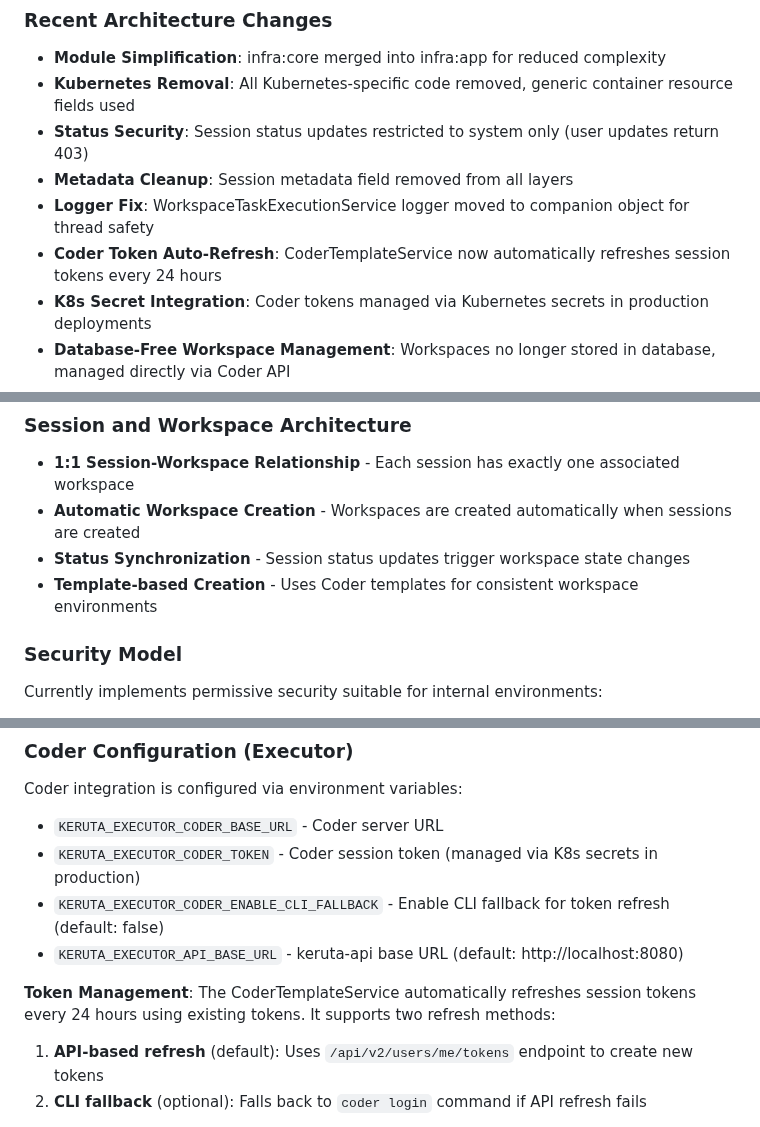
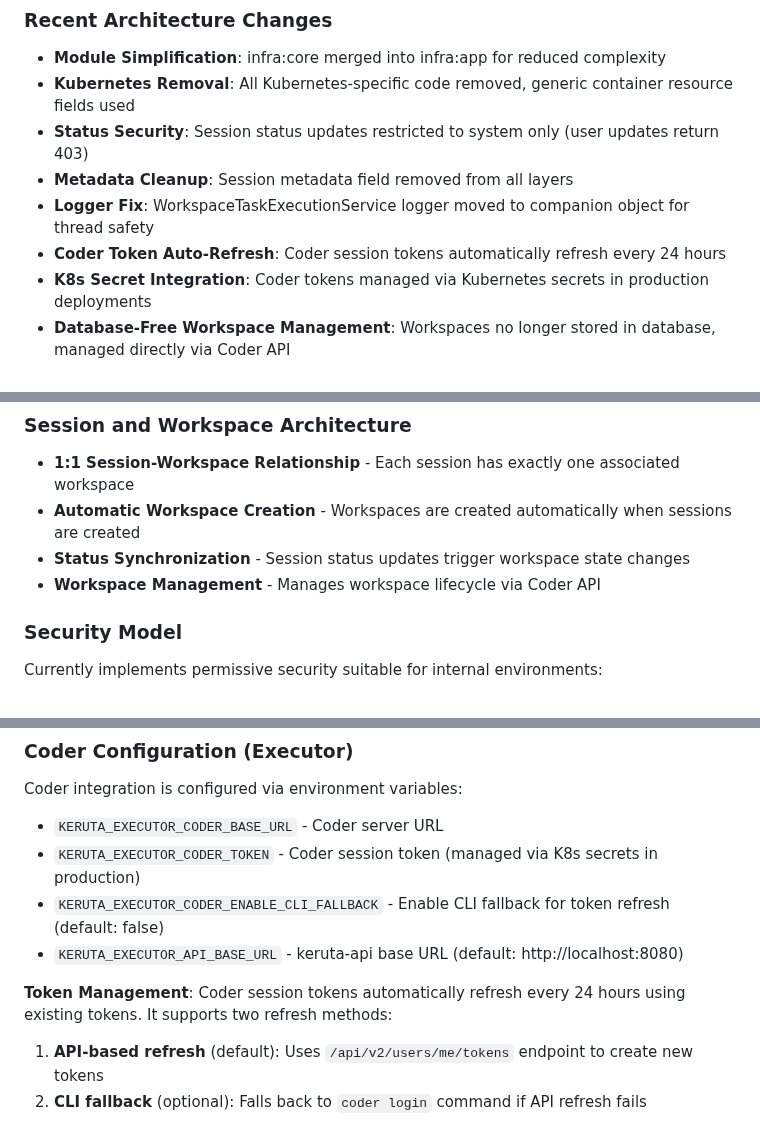
Before and after one commit to kigawa-net/keruta, a Markdown page: CLAUDE.md, 3 parts joined by grey strips. Rendered like a GitHub page.

```diff
--- a/CLAUDE.md
+++ b/CLAUDE.md
@@ -179,7 +176,7 @@ The Keruta Executor communicates with the Spring Boot API using HTTP:
 - **Status Security**: Session status updates restricted to system only (user updates return 403)
 - **Metadata Cleanup**: Session metadata field removed from all layers
 - **Logger Fix**: WorkspaceTaskExecutionService logger moved to companion object for thread safety
-- **Coder Token Auto-Refresh**: CoderTemplateService now automatically refreshes session tokens every 24 hours
+- **Coder Token Auto-Refresh**: Coder session tokens automatically refresh every 24 hours
 - **K8s Secret Integration**: Coder tokens managed via Kubernetes secrets in production deployments
 - **Database-Free Workspace Management**: Workspaces no longer stored in database, managed directly via Coder API
 - **Multi-Endpoint Coder Support**: Automatic fallback across multiple Coder API endpoint formats for compatibility
@@ -188,7 +185,7 @@ The Keruta Executor communicates with the Spring Boot API using HTTP:
 - **1:1 Session-Workspace Relationship** - Each session has exactly one associated workspace
 - **Automatic Workspace Creation** - Workspaces are created automatically when sessions are created
 - **Status Synchronization** - Session status updates trigger workspace state changes
-- **Template-based Creation** - Uses Coder templates for consistent workspace environments
+- **Workspace Management** - Manages workspace lifecycle via Coder API
 
 ### Security Model
 Currently implements permissive security suitable for internal environments:
@@ -212,7 +209,7 @@ Coder integration is configured via environment variables:
 - `KERUTA_EXECUTOR_CODER_ENABLE_CLI_FALLBACK` - Enable CLI fallback for token refresh (default: false)
 - `KERUTA_EXECUTOR_API_BASE_URL` - keruta-api base URL (default: http://localhost:8080)
 
-**Token Management**: The CoderTemplateService automatically refreshes session tokens every 24 hours using existing tokens. It supports two refresh methods:
+**Token Management**: Coder session tokens automatically refresh every 24 hours using existing tokens. It supports two refresh methods:
 
 1. **API-based refresh** (default): Uses `/api/v2/users/me/tokens` endpoint to create new tokens
 2. **CLI fallback** (optional): Falls back to `coder login` command if API refresh fails
```
Also changed, not shown: other parts of CLAUDE.md (+1 -9 lines).
